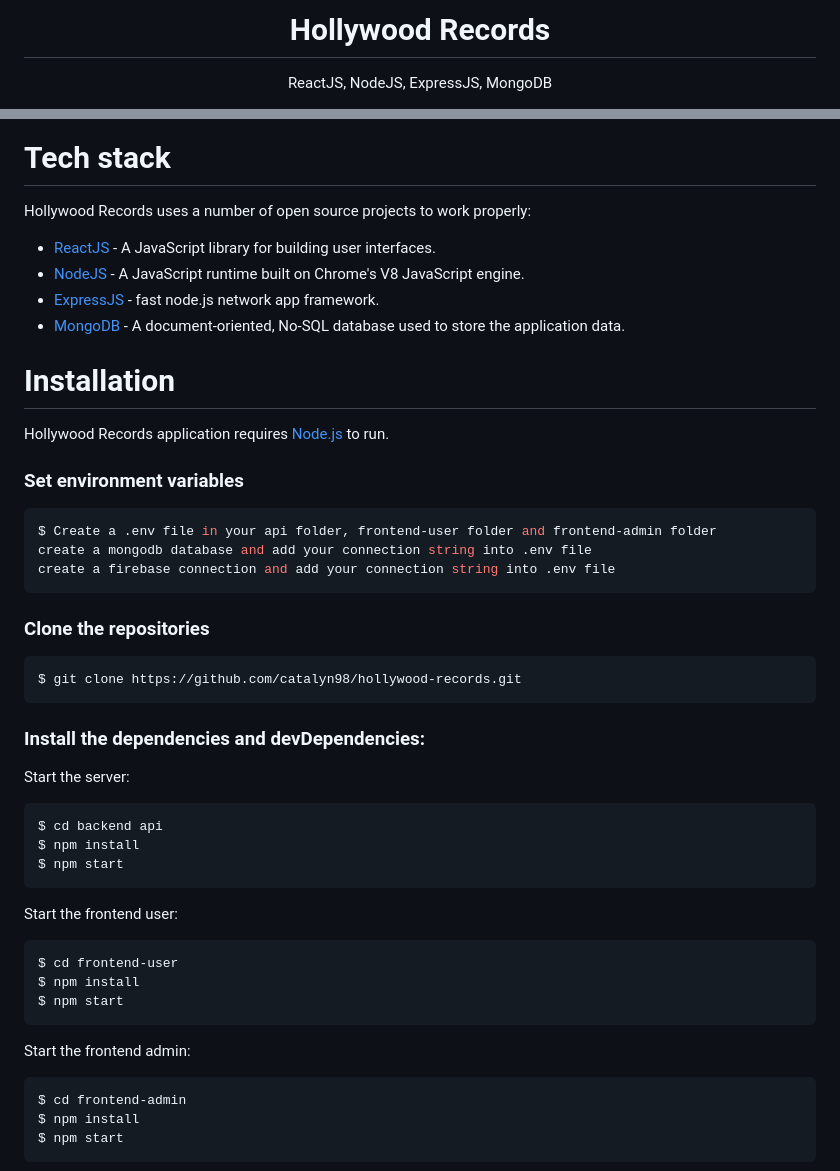
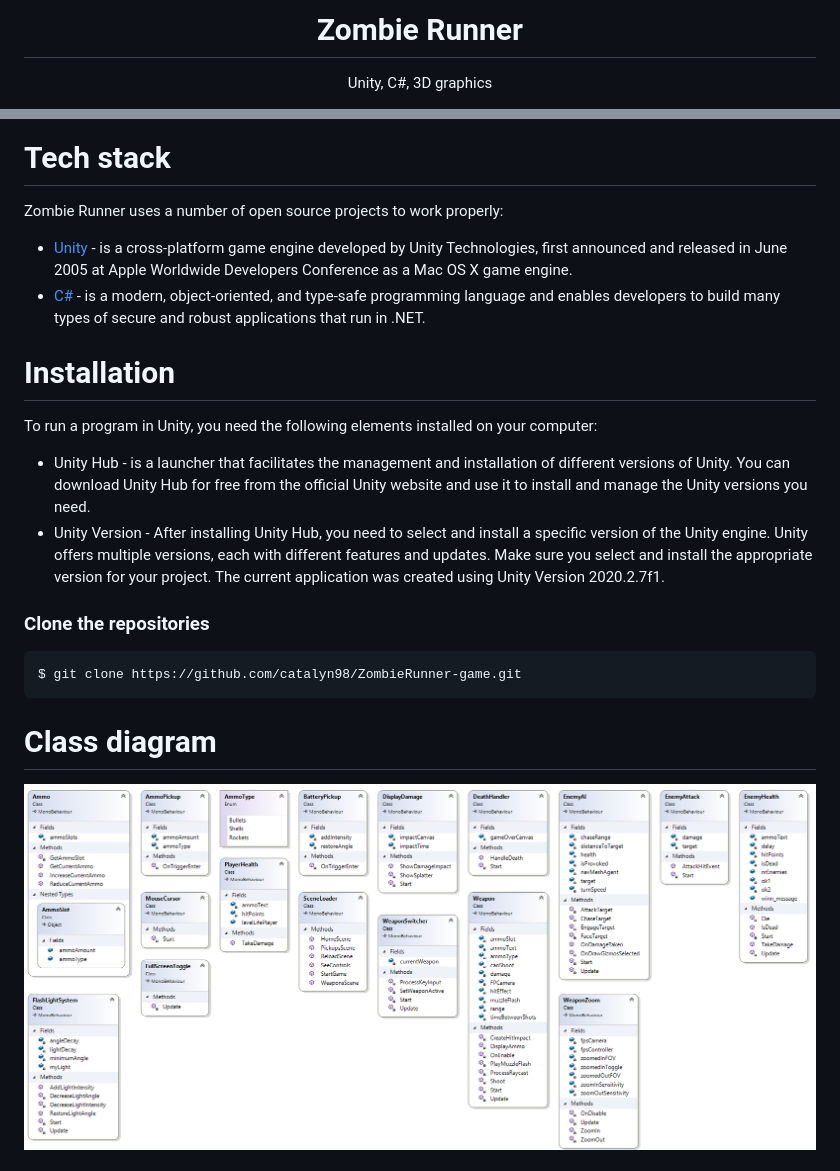
Before and after one commit to catalyn98/ZombieRunner-game, a Markdown page: README.md, 2 parts joined by grey strips. Rendered like a GitHub page.

````diff
--- a/README.md
+++ b/README.md
@@ -1,7 +1,7 @@
 <h1 align="center">
-Hollywood Records
+  Zombie Runner
 </h1>
 <p align="center">
-ReactJS, NodeJS, ExpressJS, MongoDB
+  Unity, C#, 3D graphics
 </p>
 
@@ -9,43 +11,21 @@ ReactJS, NodeJS, ExpressJS, MongoDB
 
 # Tech stack
-Hollywood Records uses a number of open source projects to work properly:
-* [ReactJS](https://reactjs.org/) - A JavaScript library for building user interfaces.
-* [NodeJS](https://nodejs.org/) - A JavaScript runtime built on Chrome's V8 JavaScript engine.
-* [ExpressJS](https://expressjs.com/) - fast node.js network app framework.
-* [MongoDB](https://www.mongodb.com/) - A document-oriented, No-SQL database used to store the application data.
+Zombie Runner uses a number of open source projects to work properly:
+* [Unity](https://unity.com) - is a cross-platform game engine developed by Unity Technologies, first announced and released in June 2005 at Apple Worldwide Developers Conference as a Mac OS X game engine.
+* [C#](https://learn.microsoft.com/en-us/dotnet/csharp/tour-of-csharp/) - is a modern, object-oriented, and type-safe programming language and enables developers to build many types of secure and robust applications that run in .NET.
 
 # Installation
-Hollywood Records application requires [Node.js](https://nodejs.org/)  to run.
-
-### Set environment variables
-```sh
-$ Create a .env file in your api folder, frontend-user folder and frontend-admin folder
-create a mongodb database and add your connection string into .env file
-create a firebase connection and add your connection string into .env file
-```
+To run a program in Unity, you need the following elements installed on your computer:
+- Unity Hub - is a launcher that facilitates the management and installation of different versions of Unity. You can download Unity Hub for free from the official Unity website and use it to install and manage the Unity versions you need.
+- Unity Version - After installing Unity Hub, you need to select and install a specific version of the Unity engine. Unity offers multiple versions, each with different features and updates. Make sure you select and install the appropriate version for your project. The current application was created using Unity Version 2020.2.7f1.
 
 ### Clone the repositories
 ```sh
-$ git clone https://github.com/catalyn98/hollywood-records.git
+$ git clone https://github.com/catalyn98/ZombieRunner-game.git
 ```
 
-### Install the dependencies and devDependencies:
-Start the server:
-```sh
-$ cd backend api
-$ npm install
-$ npm start
-```
-Start the frontend user:
-```sh
-$ cd frontend-user
-$ npm install
-$ npm start
-```
-Start the frontend admin:
-```sh
-$ cd frontend-admin
-$ npm install
-$ npm start
-```
+# Class diagram
+<p align="center">
+  <img src="https://github.com/catalyn98/ZombieRunner-game/blob/main/Class%20diagram.png" />
+</p>
 
````
Also changed, not shown: other parts of README.md (+13 -71 lines).
